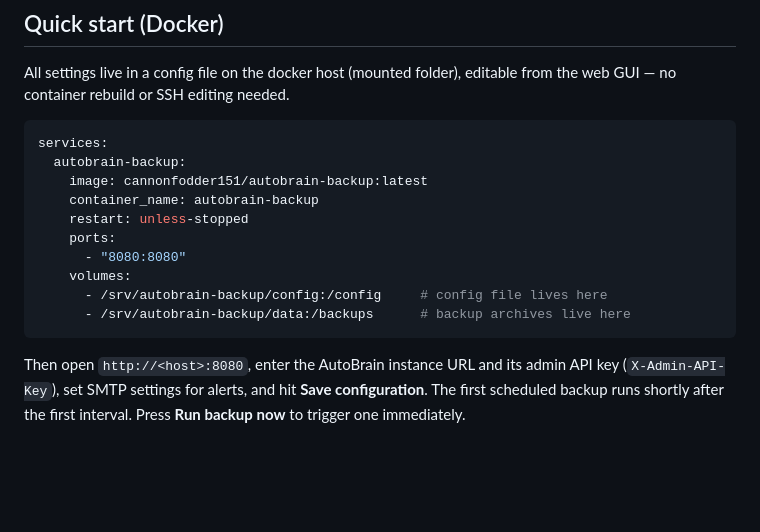
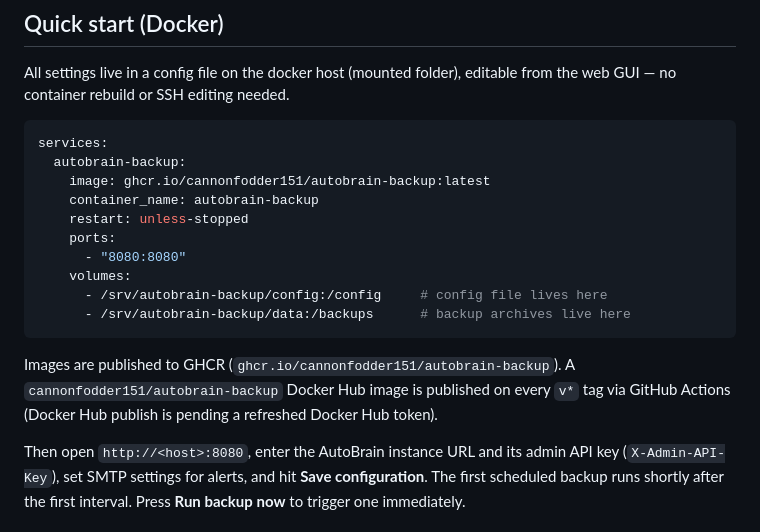
Before and after one commit to CannonFodder151/autobrain-backup, a Markdown page: README.md, the part around the change. Rendered like a GitHub page; blank space fills up the shorter version.

Commit message:
Document GHCR image as primary; note Docker Hub pending token
Co-Authored-By: Paperclip <noreply@paperclip.ing>

````diff
--- a/README.md
+++ b/README.md
@@ -43,7 +43,7 @@ editable from the web GUI — no container rebuild or SSH editing needed.
 ```yaml
 services:
   autobrain-backup:
-    image: cannonfodder151/autobrain-backup:latest
+    image: ghcr.io/cannonfodder151/autobrain-backup:latest
     container_name: autobrain-backup
     restart: unless-stopped
     ports:
@@ -52,6 +52,11 @@ services:
       - /srv/autobrain-backup/config:/config     # config file lives here
       - /srv/autobrain-backup/data:/backups      # backup archives live here
 ```
+
+Images are published to GHCR (`ghcr.io/cannonfodder151/autobrain-backup`).
+A `cannonfodder151/autobrain-backup` Docker Hub image is published on every
+`v*` tag via GitHub Actions (Docker Hub publish is pending a refreshed
+Docker Hub token).
 
 Then open `http://<host>:8080`, enter the AutoBrain instance URL and its
 admin API key (`X-Admin-API-Key`), set SMTP settings for alerts, and hit
````
